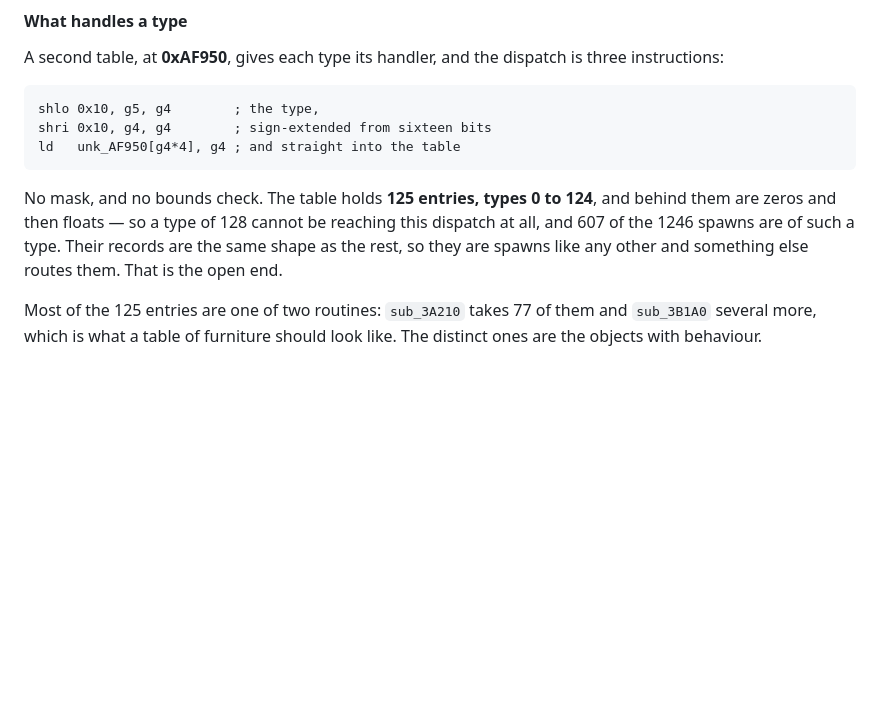
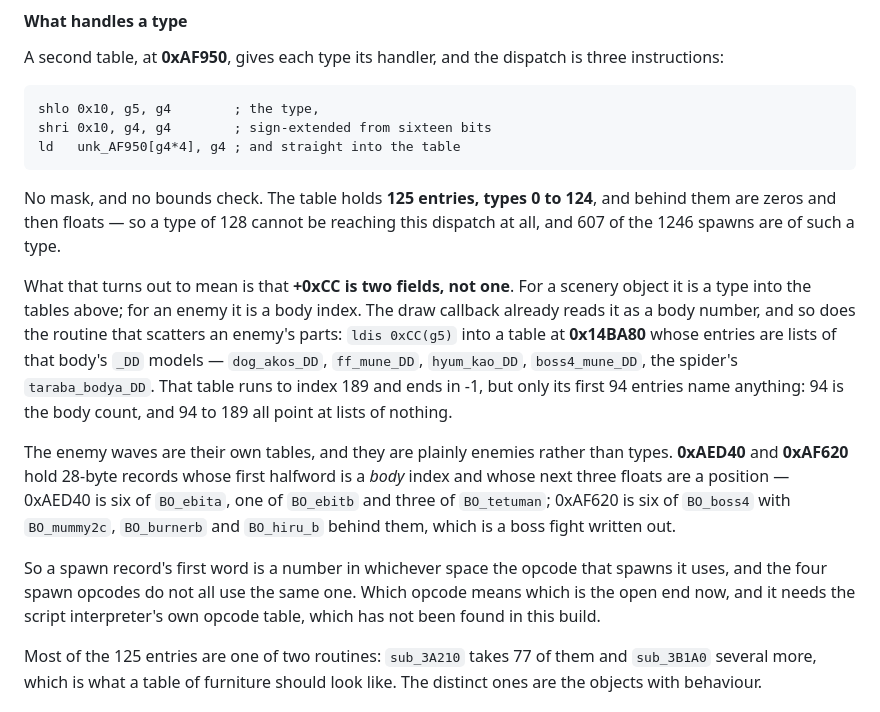
Before and after one commit to biggestsonicfan/noclip, a Markdown page: TECHNICAL.md, the part around the change. Drawn GitHub-style; blank space fills up the shorter version.

Commit message:
Find that the object's type field is two fields
Chasing where a spawn type of 128 or more goes, the answer is that it does not
go anywhere as a type: +0xCC is overloaded. For a scenery object it is a type
into the 76-byte table at 0xAC314 and the 125-entry handler table at 0xAF950;
for an enemy it is a body index.

Two things say so. The routine that scatters an enemy's parts reads
`ldis 0xCC(g5)` into a table at 0x14BA80 whose entries are lists of that body's
_DD models — dog_akos_DD, ff_mune_DD, hyum_kao_DD, boss4_mune_DD, the spider's
taraba_bodya_DD. It runs to index 189 and ends in -1, but only its first 94
entries name anything, and 94 is the body count. The draw callback reads the
same field as a body number already.

And the enemy waves are their own tables: 0xAED40 and 0xAF620, 28-byte records
whose first halfword is a body index and whose next three floats are a position.
0xAED40 is six BO_ebita, a BO_ebitb and three BO_tetuman; 0xAF620 is six
BO_boss4 with BO_mummy2c, BO_burnerb and BO_hiru_b behind them, which reads as a
boss fight.

So a spawn record's first word is a number in whichever space the opcode that
spawns it uses, and the four spawn opcodes do not all use the same one. Which
opcode means which is the open end, and it wants the script interpreter's own
opcode table, which is not found in this build yet.

Co-Authored-By: Claude Opus 5 (1M context) <noreply@anthropic.com>

```diff
--- a/TECHNICAL.md
+++ b/TECHNICAL.md
@@ -1969,9 +1969,28 @@ ld   unk_AF950[g4*4], g4 ; and straight into the table
 
 No mask, and no bounds check. The table holds **125 entries, types 0 to 124**,
 and behind them are zeros and then floats — so a type of 128 cannot be reaching
-this dispatch at all, and 607 of the 1246 spawns are of such a type. Their
-records are the same shape as the rest, so they are spawns like any other and
-something else routes them. That is the open end.
+this dispatch at all, and 607 of the 1246 spawns are of such a type.
+
+What that turns out to mean is that **+0xCC is two fields, not one**. For a
+scenery object it is a type into the tables above; for an enemy it is a body
+index. The draw callback already reads it as a body number, and so does the
+routine that scatters an enemy's parts: `ldis 0xCC(g5)` into a table at
+**0x14BA80** whose entries are lists of that body's `_DD` models — `dog_akos_DD`,
+`ff_mune_DD`, `hyum_kao_DD`, `boss4_mune_DD`, the spider's `taraba_bodya_DD`.
+That table runs to index 189 and ends in -1, but only its first 94 entries name
+anything: 94 is the body count, and 94 to 189 all point at lists of nothing.
+
+The enemy waves are their own tables, and they are plainly enemies rather than
+types. **0xAED40** and **0xAF620** hold 28-byte records whose first halfword is a
+*body* index and whose next three floats are a position — 0xAED40 is six of
+`BO_ebita`, one of `BO_ebitb` and three of `BO_tetuman`; 0xAF620 is six of
+`BO_boss4` with `BO_mummy2c`, `BO_burnerb` and `BO_hiru_b` behind them, which is
+a boss fight written out.
+
+So a spawn record's first word is a number in whichever space the opcode that
+spawns it uses, and the four spawn opcodes do not all use the same one. Which
+opcode means which is the open end now, and it needs the script interpreter's
+own opcode table, which has not been found in this build.
 
 Most of the 125 entries are one of two routines: `sub_3A210` takes 77 of them
 and `sub_3B1A0` several more, which is what a table of furniture should look
```
